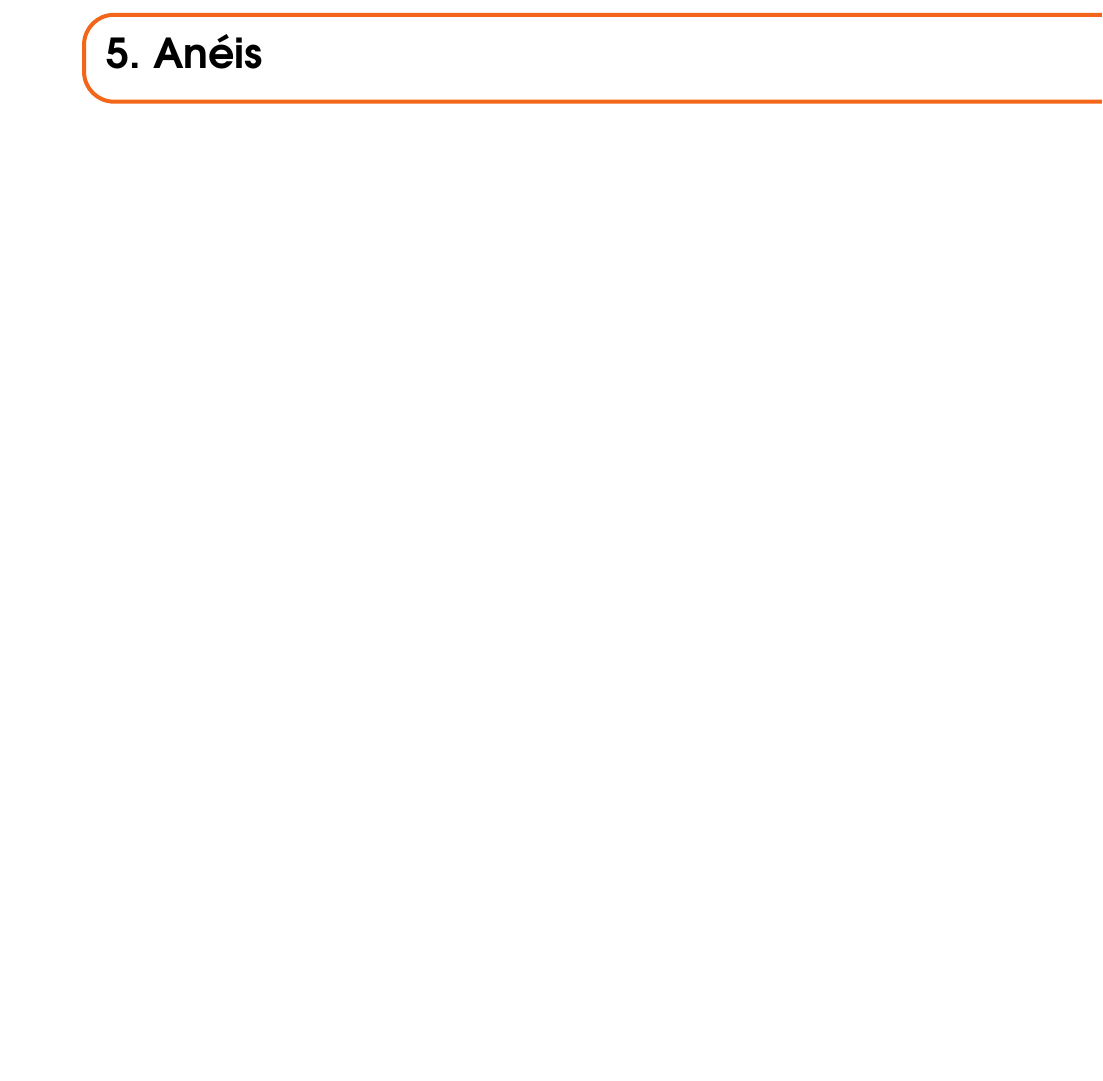
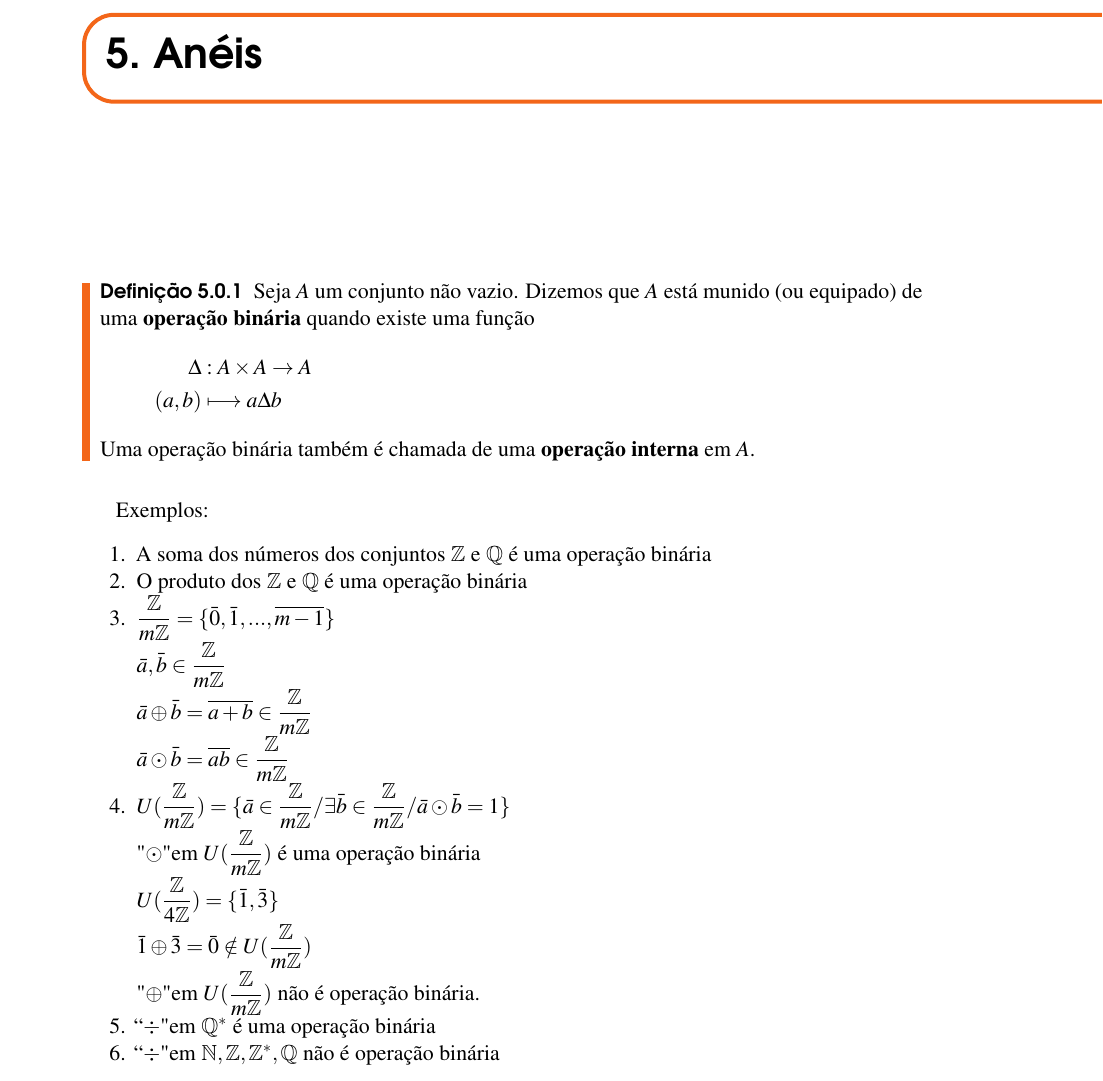
Before and after one commit to jfreitasunb/Algebra-1, a LaTeX book (Algebra_1.tex, which reads aneis.tex): part of page 29 of 38 before the commit and part of page 29 of 40 after it, cut so that both start at the same text, the shorter picture padded with empty space. Compiled offline with XeLaTeX.

Commit message:
Melhorias no texto da definição

```diff
--- a/aneis.tex
+++ b/aneis.tex
@@ -2,13 +2,28 @@
 %!TEX root = Algebra_1.tex
 \chapter{An{\'e}is}
 
-% \section{Conjunto munido de uma opera{\c c}{\~a}o bin{\'a}ria}
-% \subsection{Defini{\c c}{\~a}o}
+\begin{definicao}
+	Seja $A$ um conjunto n{\~a}o vazio. Dizemos que $A$ est{\'a} munido (ou equipado) de uma \textbf{opera{\c c}{\~a}o bin{\'a}ria} quando existe uma fun{\c c}{\~a}o
+	\begin{align*}
+		\Delta &: A \times A \to A\\
+		(a,b) &\longmapsto a\Delta b
+	\end{align*}
+	Uma opera{\c c}{\~a}o bin{\'a}ria tamb{\'e}m {\'e} chamada de uma \textbf{opera{\c c}{\~a}o interna} em $A$.
+\end{definicao}
 
-% \begin{definicao}[Conjunto munido de uma opera{\c c}{\~a}o bin{\'a}ria] Seja C um conjunto n{\~a}o vazio. Dizemos que C est{\'a} munido (ou equipado) de uma opera{\c c}{\~a}o bin{\'a}ria quando existe uma fun{\c c}{\~a}o
-% \begin{center}
-% $\Delta:C \times C\rightarrow C$\\
-% $(a,b)\longmapsto a\Delta b$
-% \end{center}
-% \end{definicao}
+Exemplos:
+\begin{enumerate}
+\item A soma dos n{\'u}meros dos conjuntos $\mathbb{Z}$ e $\mathbb{Q}$ {\'e} uma opera{\c c}{\~a}o bin{\'a}ria
+\item O produto dos $\mathbb{Z}$ e $\mathbb{Q}$ {\'e} uma opera{\c c}{\~a}o bin{\'a}ria
+\item $\displaystyle\frac{\mathbb{Z}}{m\mathbb{Z}}=\{\bar{0},\bar{1},...,\overline{m-1}\}$\\
+$\bar{a},\bar{b}\in\displaystyle\frac{\mathbb{Z}}{m\mathbb{Z}}$\\
+$\bar{a}\oplus\bar{b}=\overline{a+b}\in\displaystyle\frac{\mathbb{Z}}{m\mathbb{Z}}$\\
+$\bar{a}\odot\bar{b}=\overline{ab}\in\displaystyle\frac{\mathbb{Z}}{m\mathbb{Z}}$
+\item $U(\displaystyle\frac{\mathbb{Z}}{m\mathbb{Z}})=\{\bar{a}\in\displaystyle\frac{\mathbb{Z}}{m\mathbb{Z}}/\exists\bar{b}\in\displaystyle\frac{\mathbb{Z}}{m\mathbb{Z}}/\bar{a}\odot\bar{b}=1\}$\\
+"$\odot$" em $U(\displaystyle\frac{\mathbb{Z}}{m\mathbb{Z}})$ {\'e}  uma opera{\c c}{\~a}o bin{\'a}ria\\
+$U(\displaystyle\frac{\mathbb{Z}}{4\mathbb{Z}})=\{\bar{1},\bar{3}\}$\\
+$\bar{1}\oplus\bar{3}=\bar{0}\notin U(\displaystyle\frac{\mathbb{Z}}{m\mathbb{Z}})$\\
+"$\oplus$" em $U(\displaystyle\frac{\mathbb{Z}}{m\mathbb{Z}})$ n{\~a}o {\'e} opera{\c c}{\~a}o bin{\'a}ria.
+\item ``$\div$" em $\mathbb{Q}^{*}$ {\'e} uma opera{\c c}{\~a}o bin{\'a}ria
+\item ``$\div$" em $\mathbb{N}, \mathbb{Z}, \mathbb{Z}^{*}, \mathbb{Q}$ n{\~a}o {\'e} opera{\c c}{\~a}o bin{\'a}ria
 
```
Also changed, not shown: aneis.tex (20 more changed lines).
